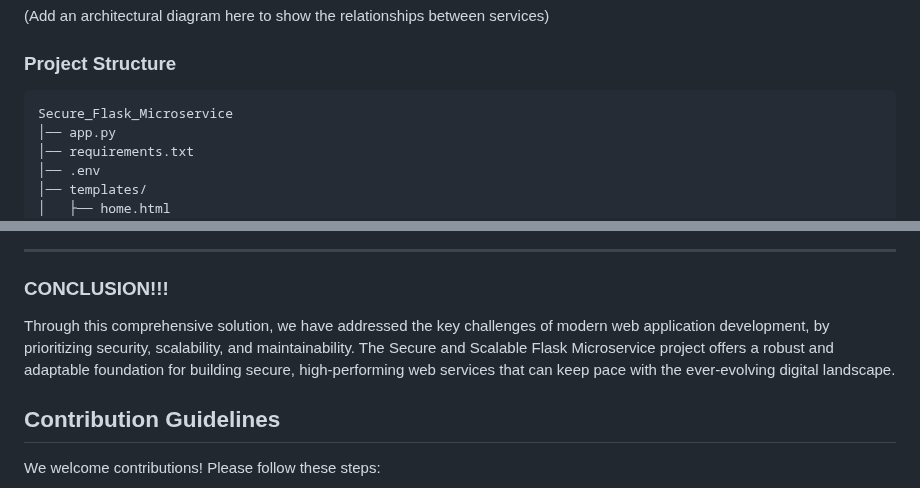
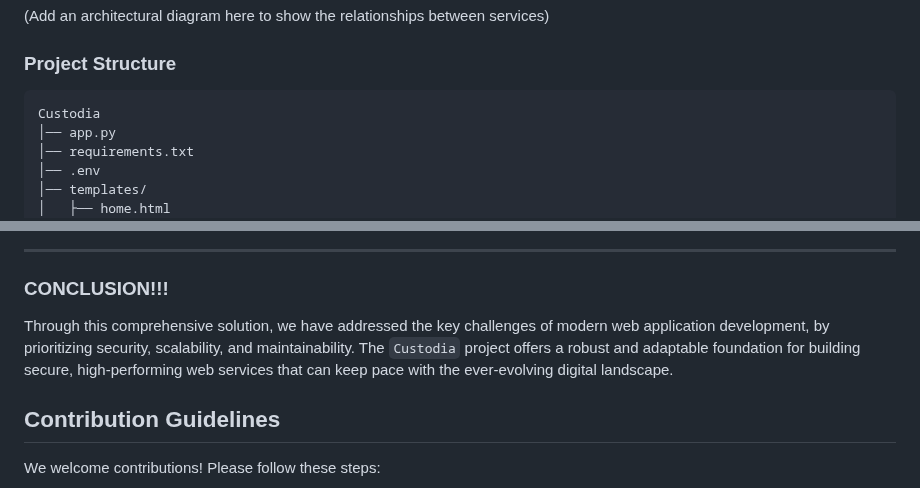
Before and after one commit to Pascalpedro/Custodia, a Markdown page: README.md, 2 parts joined by grey strips. GitHub-like rendering.

````diff
--- a/README.md
+++ b/README.md
@@ -48,7 +48,7 @@ Whether you're a developer, a system administrator, or a business stakeholder, t
 
 ### Project Structure
 ```
-Secure_Flask_Microservice
+Custodia
 │── app.py
 │── requirements.txt
 │── .env
@@ -708,7 +708,7 @@ To leverage on the docker-compose tool;
 
 ---
 ### CONCLUSION!!!
-Through this comprehensive solution, we have addressed the key challenges of modern web application development, by prioritizing security, scalability, and maintainability. The Secure and Scalable Flask Microservice project offers a robust and adaptable foundation for building secure, high-performing web services that can keep pace with the ever-evolving digital landscape.
+Through this comprehensive solution, we have addressed the key challenges of modern web application development, by prioritizing security, scalability, and maintainability. The `Custodia` project offers a robust and adaptable foundation for building secure, high-performing web services that can keep pace with the ever-evolving digital landscape.
 
 
 ## Contribution Guidelines
````
Also changed, not shown: other parts of README.md (+10 -10 lines).
